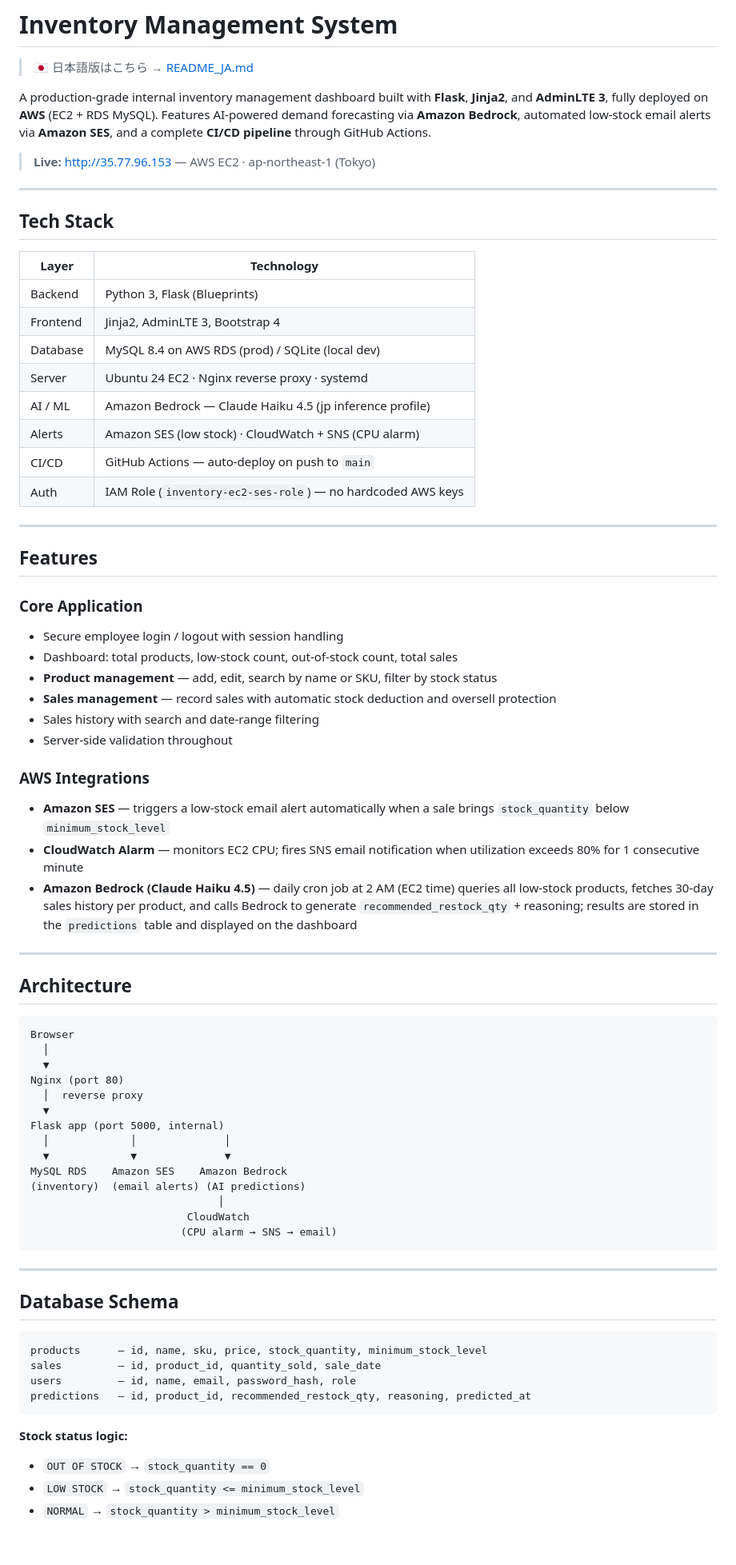
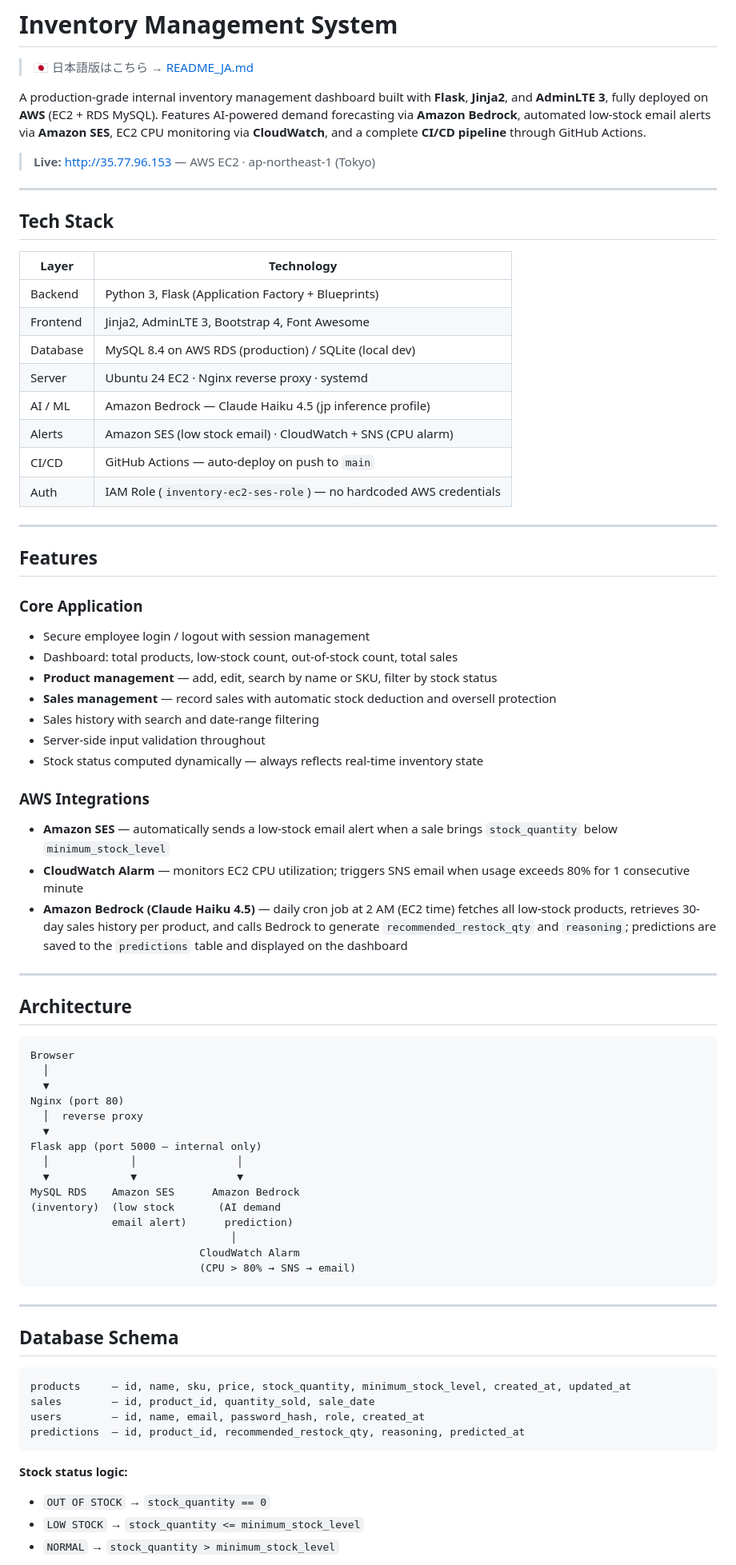
Before and after one commit to amanrai00/inventory-system, a Markdown page: README.md, the part around one of its changes. Shown at 80% size. GitHub-like rendering; blank space fills up the shorter version.

````diff
--- a/README.md
+++ b/README.md
@@ -2,43 +2,46 @@
 
 > 🇯🇵 日本語版はこちら → [README_JA.md](./README_JA.md)
 
-A production-grade internal inventory management dashboard built with **Flask**, **Jinja2**, and **AdminLTE 3**, fully deployed on **AWS** (EC2 + RDS MySQL). Features AI-powered demand forecasting via **Amazon Bedrock**, automated low-stock email alerts via **Amazon SES**, and a complete **CI/CD pipeline** through GitHub Actions.
+A production-grade internal inventory management dashboard built with **Flask**, **Jinja2**, and **AdminLTE 3**, fully deployed on **AWS** (EC2 + RDS MySQL). Features AI-powered demand forecasting via **Amazon Bedrock**, automated low-stock email alerts via **Amazon SES**, EC2 CPU monitoring via **CloudWatch**, and a complete **CI/CD pipeline** through GitHub Actions.
 
 > **Live:** [http://35.77.96.153](http://35.77.96.153/login) — AWS EC2 · ap-northeast-1 (Tokyo)
 
----
+-----
 
 ## Tech Stack
 
-| Layer | Technology |
-|---|---|
-| Backend | Python 3, Flask (Blueprints) |
-| Frontend | Jinja2, AdminLTE 3, Bootstrap 4 |
-| Database | MySQL 8.4 on AWS RDS (prod) / SQLite (local dev) |
-| Server | Ubuntu 24 EC2 · Nginx reverse proxy · systemd |
-| AI / ML | Amazon Bedrock — Claude Haiku 4.5 (jp inference profile) |
-| Alerts | Amazon SES (low stock) · CloudWatch + SNS (CPU alarm) |
-| CI/CD | GitHub Actions — auto-deploy on push to `main` |
-| Auth | IAM Role (`inventory-ec2-ses-role`) — no hardcoded AWS keys |
+|Layer   |Technology                                                        |
+|--------|------------------------------------------------------------------|
+|Backend |Python 3, Flask (Application Factory + Blueprints)                |
+|Frontend|Jinja2, AdminLTE 3, Bootstrap 4, Font Awesome                     |
+|Database|MySQL 8.4 on AWS RDS (production) / SQLite (local dev)            |
+|Server  |Ubuntu 24 EC2 · Nginx reverse proxy · systemd                     |
+|AI / ML |Amazon Bedrock — Claude Haiku 4.5 (jp inference profile)          |
+|Alerts  |Amazon SES (low stock email) · CloudWatch + SNS (CPU alarm)       |
+|CI/CD   |GitHub Actions — auto-deploy on push to `main`                    |
+|Auth    |IAM Role (`inventory-ec2-ses-role`) — no hardcoded AWS credentials|
 
----
+-----
 
 ## Features
 
 ### Core Application
-- Secure employee login / logout with session handling
+
+- Secure employee login / logout with session management
 - Dashboard: total products, low-stock count, out-of-stock count, total sales
 - **Product management** — add, edit, search by name or SKU, filter by stock status
 - **Sales management** — record sales with automatic stock deduction and oversell protection
 - Sales history with search and date-range filtering
-- Server-side validation throughout
+- Server-side input validation throughout
+- Stock status computed dynamically — always reflects real-time inventory state
 
 ### AWS Integrations
-- **Amazon SES** — triggers a low-stock email alert automatically when a sale brings `stock_quantity` below `minimum_stock_level`
-- **CloudWatch Alarm** — monitors EC2 CPU; fires SNS email notification when utilization exceeds 80% for 1 consecutive minute
-- **Amazon Bedrock (Claude Haiku 4.5)** — daily cron job at 2 AM (EC2 time) queries all low-stock products, fetches 30-day sales history per product, and calls Bedrock to generate `recommended_restock_qty` + reasoning; results are stored in the `predictions` table and displayed on the dashboard
 
----
+- **Amazon SES** — automatically sends a low-stock email alert when a sale brings `stock_quantity` below `minimum_stock_level`
+- **CloudWatch Alarm** — monitors EC2 CPU utilization; triggers SNS email when usage exceeds 80% for 1 consecutive minute
+- **Amazon Bedrock (Claude Haiku 4.5)** — daily cron job at 2 AM (EC2 time) fetches all low-stock products, retrieves 30-day sales history per product, and calls Bedrock to generate `recommended_restock_qty` and `reasoning`; predictions are saved to the `predictions` table and displayed on the dashboard
+
+-----
 
 ## Architecture
 
@@ -49,28 +52,30 @@ Browser
 Nginx (port 80)
   │  reverse proxy
   ▼
-Flask app (port 5000, internal)
-  │             │              │
-  ▼             ▼              ▼
-MySQL RDS    Amazon SES    Amazon Bedrock
-(inventory)  (email alerts) (AI predictions)
-                              │
-                         CloudWatch
-                        (CPU alarm → SNS → email)
+Flask app (port 5000 — internal only)
+  │             │                │
+  ▼             ▼                ▼
+MySQL RDS    Amazon SES      Amazon Bedrock
+(inventory)  (low stock       (AI demand
+             email alert)      prediction)
+                                │
+                           CloudWatch Alarm
+                           (CPU > 80% → SNS → email)
 ```
 
----
+-----
 
 ## Database Schema
 
 ```
-products      — id, name, sku, price, stock_quantity, minimum_stock_level
-sales         — id, product_id, quantity_sold, sale_date
-users         — id, name, email, password_hash, role
-predictions   — id, product_id, recommended_restock_qty, reasoning, predicted_at
+products     — id, name, sku, price, stock_quantity, minimum_stock_level, created_at, updated_at
+sales        — id, product_id, quantity_sold, sale_date
+users        — id, name, email, password_hash, role, created_at
+predictions  — id, product_id, recommended_restock_qty, reasoning, predicted_at
 ```
 
 **Stock status logic:**
+
 - `OUT OF STOCK` → `stock_quantity == 0`
 - `LOW STOCK` → `stock_quantity <= minimum_stock_level`
 - `NORMAL` → `stock_quantity > minimum_stock_level`
````
Also changed, not shown: other parts of README.md (+75 -58 lines).
